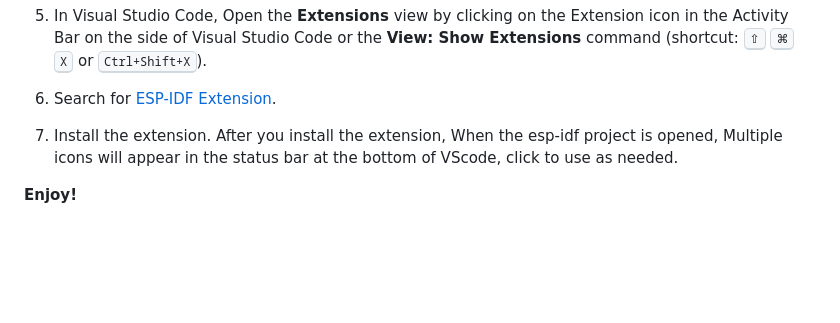
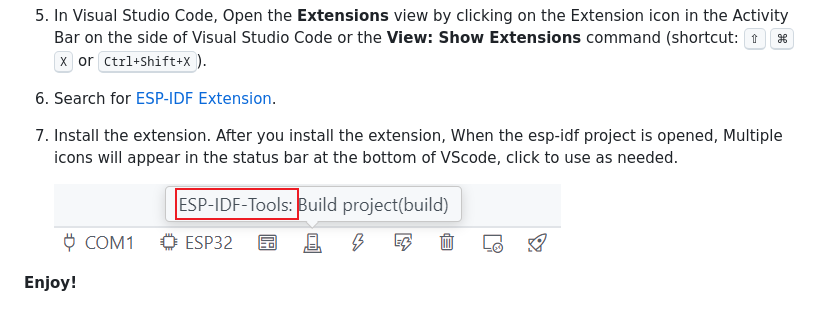
Before and after one commit to unkxTeam/vscode-esp-idf-tools-extension, a Markdown page: README.md, the part around the change. GitHub-like rendering; pictures changed too: assets/001_imgReadme.png (added); blank space fills up the shorter version.

Commit message:
docs: update README

```diff
--- a/README.md
+++ b/README.md
@@ -40,4 +40,6 @@ How to use Video Tutorials:
 
 7. Install the extension. After you install the extension, When the esp-idf project is opened, Multiple icons will appear in the status bar at the bottom of VScode, click to use as needed.
 
+    ![](./assets/001_imgReadme.png)
+
 **Enjoy!**
```
Also changed, not shown: README_zh.md (+2 -0 lines).
